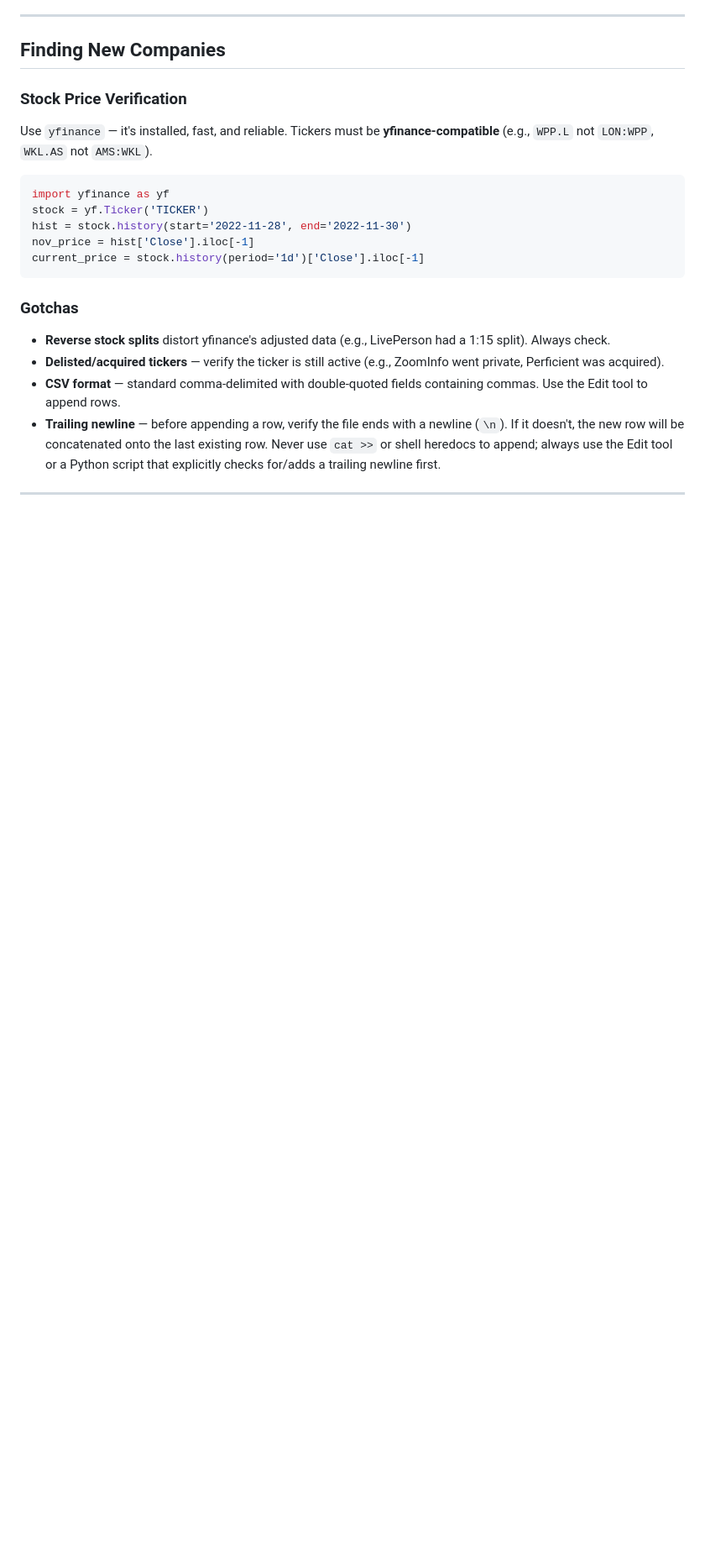
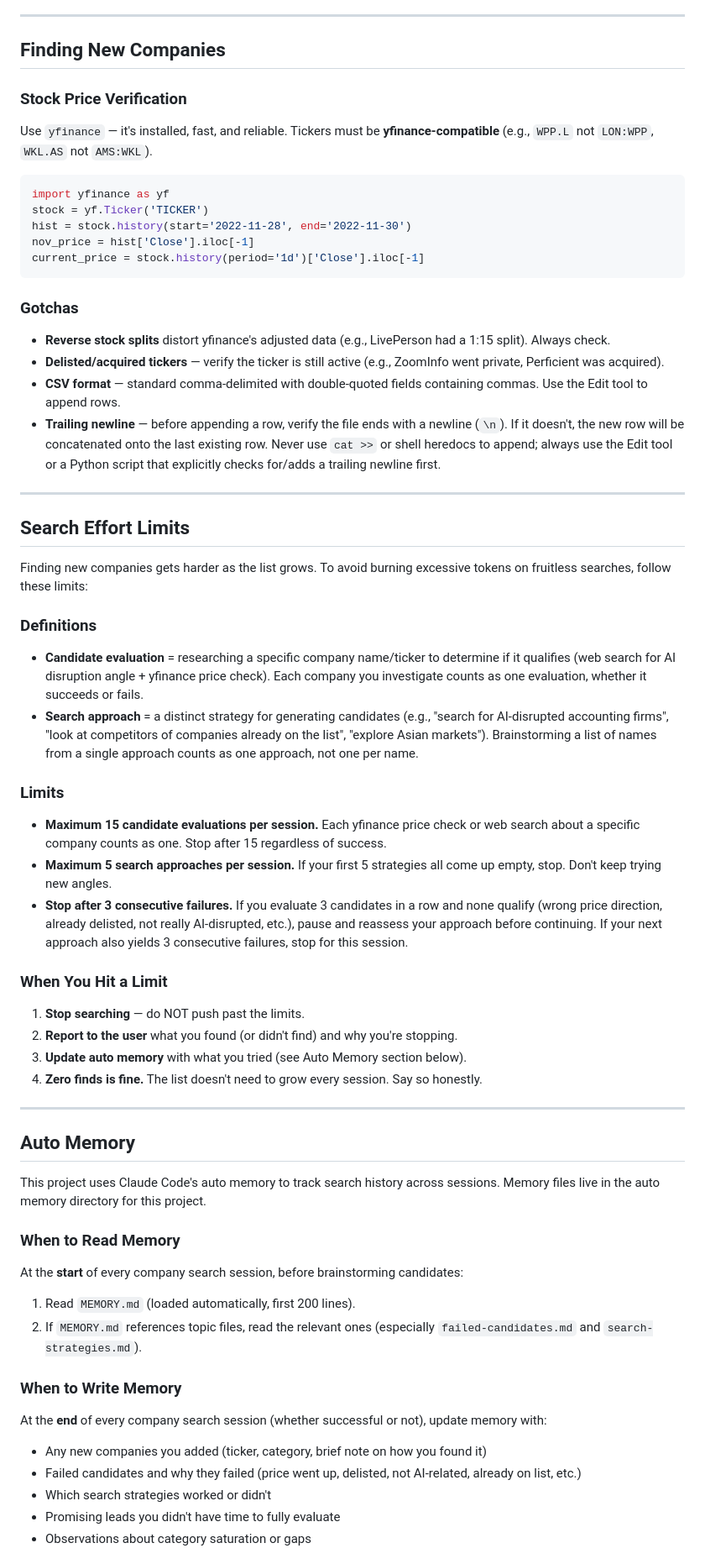
Before and after one commit to simonmesmith/ai-disrupted-companies, a Markdown page: CLAUDE.md, the part around one of its changes. Shown at 84% size. Rendered like a GitHub page; blank space fills up the shorter version.

```diff
--- a/CLAUDE.md
+++ b/CLAUDE.md
@@ -120,3 +143,48 @@ current_price = stock.history(period='1d')['Close'].iloc[-1]
 
 ---
 
+## Search Effort Limits
+
+Finding new companies gets harder as the list grows. To avoid burning excessive tokens on fruitless searches, follow these limits:
+
+### Definitions
+
+- **Candidate evaluation** = researching a specific company name/ticker to determine if it qualifies (web search for AI disruption angle + yfinance price check). Each company you investigate counts as one evaluation, whether it succeeds or fails.
+- **Search approach** = a distinct strategy for generating candidates (e.g., "search for AI-disrupted accounting firms", "look at competitors of companies already on the list", "explore Asian markets"). Brainstorming a list of names from a single approach counts as one approach, not one per name.
+
+### Limits
+
+- **Maximum 15 candidate evaluations per session.** Each yfinance price check or web search about a specific company counts as one. Stop after 15 regardless of success.
+- **Maximum 5 search approaches per session.** If your first 5 strategies all come up empty, stop. Don't keep trying new angles.
+- **Stop after 3 consecutive failures.** If you evaluate 3 candidates in a row and none qualify (wrong price direction, already delisted, not really AI-disrupted, etc.), pause and reassess your approach before continuing. If your next approach also yields 3 consecutive failures, stop for this session.
+
+### When You Hit a Limit
+
+1. **Stop searching** — do NOT push past the limits.
+2. **Report to the user** what you found (or didn't find) and why you're stopping.
+3. **Update auto memory** with what you tried (see Auto Memory section below).
+4. **Zero finds is fine.** The list doesn't need to grow every session. Say so honestly.
+
+---
+
+## Auto Memory
+
+This project uses Claude Code's auto memory to track search history across sessions. Memory files live in the auto memory directory for this project.
+
+### When to Read Memory
+
+At the **start** of every company search session, before brainstorming candidates:
+
+1. Read `MEMORY.md` (loaded automatically, first 200 lines).
+2. If `MEMORY.md` references topic files, read the relevant ones (especially `failed-candidates.md` and `search-strategies.md`).
+
+### When to Write Memory
+
+At the **end** of every company search session (whether successful or not), update memory with:
+
+- Any new companies you added (ticker, category, brief note on how you found it)
+- Failed candidates and why they failed (price went up, delisted, not AI-related, already on list, etc.)
+- Which search strategies worked or didn't
+- Promising leads you didn't have time to fully evaluate
+- Observations about category saturation or gaps
+
```
Also changed, not shown: other parts of CLAUDE.md (+45 -4 lines).
